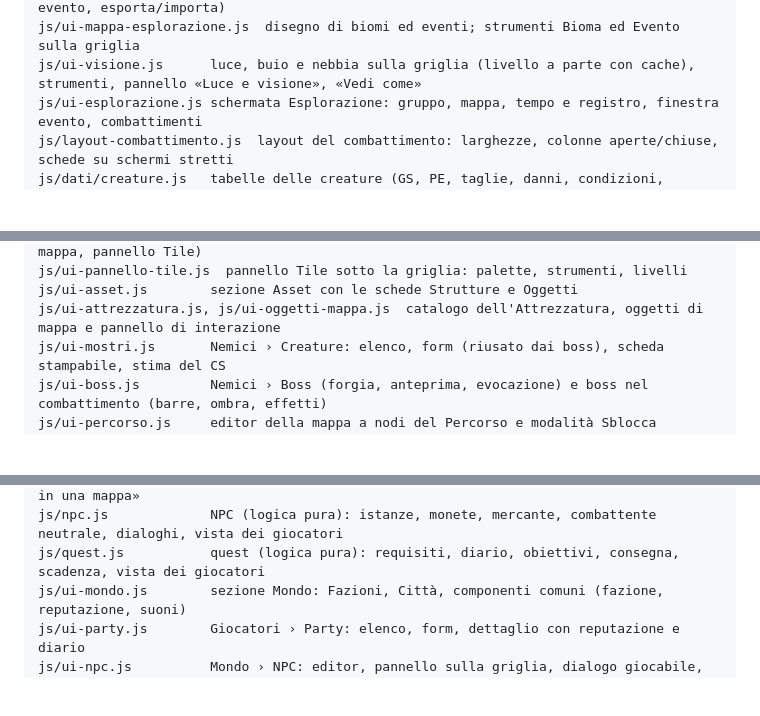
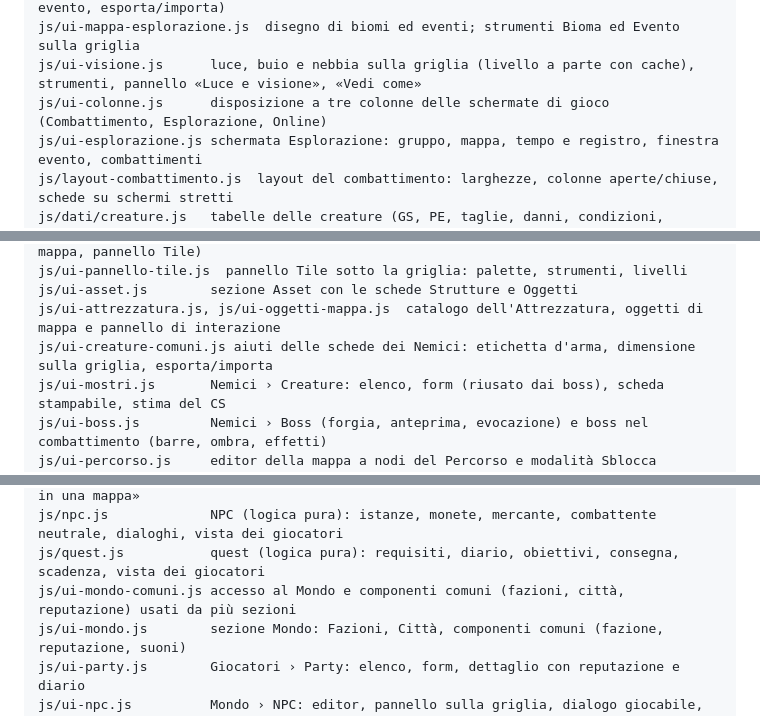
Before and after one commit to AleDagne/Session-Forge, a Markdown page: README.md, 3 parts joined by grey strips. Rendered like a GitHub page; blank space fills up the shorter version.

Commit message:
README: nuovi moduli dell'interfaccia (ui-colonne, ui-mondo-comuni, ui-creature-comuni)
Co-Authored-By: Claude Opus 5.5 <noreply@anthropic.com>

```diff
--- a/README.md
+++ b/README.md
@@ -1936,6 +1936,7 @@ js/esplorazione.js    logica pura dell'esplorazione: scala, gruppo, movimento, t
 js/ui-biomi.js, js/ui-eventi.js  Asset › Biomi ed Eventi (editor a blocchi, Prova evento, esporta/importa)
 js/ui-mappa-esplorazione.js  disegno di biomi ed eventi; strumenti Bioma ed Evento sulla griglia
 js/ui-visione.js      luce, buio e nebbia sulla griglia (livello a parte con cache), strumenti, pannello «Luce e visione», «Vedi come»
+js/ui-colonne.js      disposizione a tre colonne delle schermate di gioco (Combattimento, Esplorazione, Online)
 js/ui-esplorazione.js schermata Esplorazione: gruppo, mappa, tempo e registro, finestra evento, combattimenti
 js/layout-combattimento.js  layout del combattimento: larghezze, colonne aperte/chiuse, schede su schermi stretti
 js/dati/creature.js   tabelle delle creature (GS, PE, taglie, danni, condizioni, abilità, Guida del DM) ed esempi
@@ -1960,6 +1961,7 @@ js/ui-tile.js         componente «Taglia immagine in tile» (strutture, oggetti
 js/ui-pannello-tile.js  pannello Tile sotto la griglia: palette, strumenti, livelli
 js/ui-asset.js        sezione Asset con le schede Strutture e Oggetti
 js/ui-attrezzatura.js, js/ui-oggetti-mappa.js  catalogo dell'Attrezzatura, oggetti di mappa e pannello di interazione
+js/ui-creature-comuni.js aiuti delle schede dei Nemici: etichetta d'arma, dimensione sulla griglia, esporta/importa
 js/ui-mostri.js       Nemici › Creature: elenco, form (riusato dai boss), scheda stampabile, stima del CS
 js/ui-boss.js         Nemici › Boss (forgia, anteprima, evocazione) e boss nel combattimento (barre, ombra, effetti)
 js/ui-percorso.js     editor della mappa a nodi del Percorso e modalità Sblocca (canvas)
@@ -1970,6 +1972,7 @@ js/party.js           party (logica pura): membri, un solo party per giocatore,
 js/citta.js           città (logica pura): atteggiamento, contenuti, segnaposto «Entra in una mappa»
 js/npc.js             NPC (logica pura): istanze, monete, mercante, combattente neutrale, dialoghi, vista dei giocatori
 js/quest.js           quest (logica pura): requisiti, diario, obiettivi, consegna, scadenza, vista dei giocatori
+js/ui-mondo-comuni.js accesso al Mondo e componenti comuni (fazioni, città, reputazione) usati da più sezioni
 js/ui-mondo.js        sezione Mondo: Fazioni, Città, componenti comuni (fazione, reputazione, suoni)
 js/ui-party.js        Giocatori › Party: elenco, form, dettaglio con reputazione e diario
 js/ui-npc.js          Mondo › NPC: editor, pannello sulla griglia, dialogo giocabile, finestra di scambio
```
